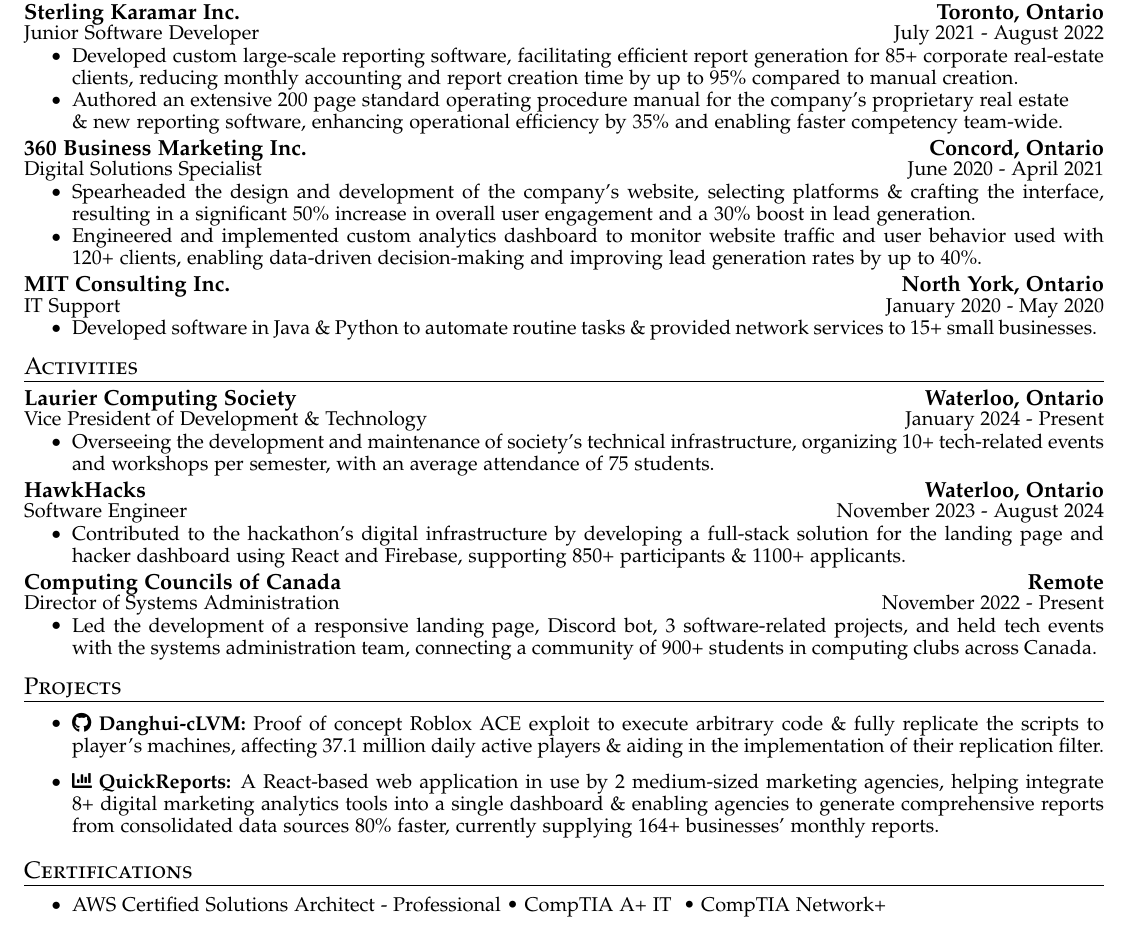
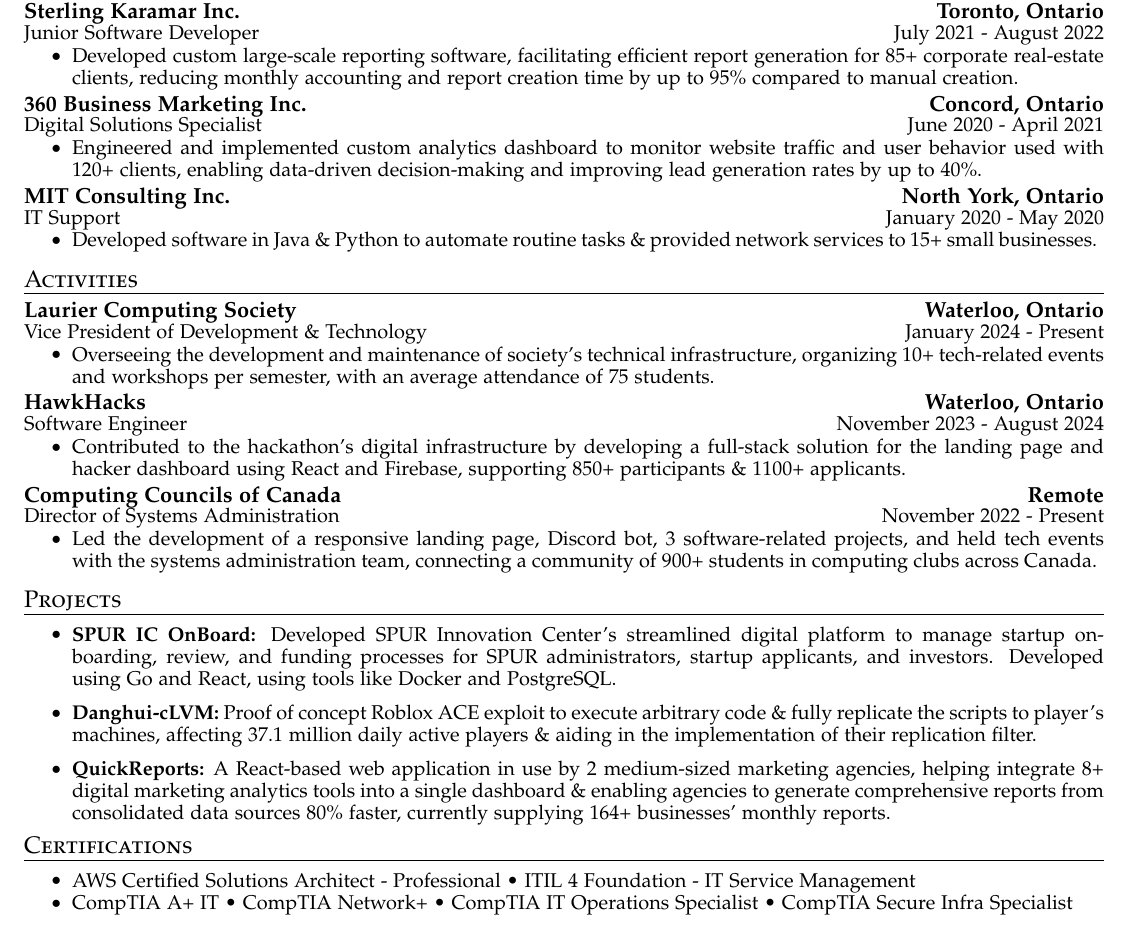
Before and after one commit to AmirAgassi/Resume, a LaTeX CV (resume.tex): part of the page, cut so that both start at the same text. Compiled offline with pdfLaTeX.

Commit message:
Update certs, projects

```diff
--- a/resume.tex
+++ b/resume.tex
@@ -113,14 +113,12 @@
     {Junior Software Developer}{July 2021 - August 2022}
   \cvitemstart
     \cvitem{Developed custom large-scale reporting software, facilitating efficient report generation for 85+ corporate real-estate clients, reducing monthly accounting and report creation time by up to 95\% compared to manual creation.}
-    \cvitem{Authored an extensive 200 page standard operating procedure manual for the company's proprietary real estate \newline\& new reporting software, enhancing operational efficiency by 35\% and enabling faster competency team-wide.}
   \cvitemend
 
   \cvheading
     {360 Business Marketing Inc.}{\textbf{Concord, Ontario}}
     {Digital Solutions Specialist}{June 2020 - April 2021}
   \cvitemstart
-    \cvitem{Spearheaded the design and development of the company's website, selecting platforms \& crafting the interface, resulting in a significant 50\% increase in overall user engagement and a 30\% boost in lead generation.}
     \cvitem{Engineered and implemented custom analytics dashboard to monitor website traffic and user behavior used with 120+ clients, enabling data-driven decision-making and improving lead generation rates by up to 40\%.}
   \cvitemend
 
@@ -160,19 +158,32 @@
 \cvheadingstart
 \item
 \cvitemstart
-  \cvitem{\textbf{\href{https://github.com/AmirAgassi/Danghui-LVM}{\faGithub \ Danghui-cLVM:}} Proof of concept Roblox ACE exploit to execute arbitrary code \& fully replicate the scripts to player's machines, affecting 37.1 million daily active players \& aiding in the implementation of their replication filter.}
+  \cvitem{\textbf{\href{https://github.com/KonferCA/SPUR}{SPUR IC OnBoard:}} Developed SPUR Innovation Center's streamlined digital platform to manage startup on-boarding, review, and funding processes for SPUR administrators, startup applicants, and investors. Developed using Go and React, using tools like Docker and PostgreSQL.}
+
+  \vspace{6pt}
+  \cvitem{\textbf{\href{https://github.com/AmirAgassi/Danghui-LVM}{Danghui-cLVM:}} Proof of concept Roblox ACE exploit to execute arbitrary code \& fully replicate the scripts to player's machines, affecting 37.1 million daily active players \& aiding in the implementation of their replication filter.}
   \vspace{0pt}
-  \cvitem{\textbf{\href{https://quickreports.me}{\faChartBar \ QuickReports:}} A React-based web application in use by 2 medium-sized marketing agencies, helping integrate 8+ digital marketing analytics tools into a single dashboard \& enabling agencies to generate comprehensive reports from consolidated data sources 80\% faster, currently supplying 164+ businesses' monthly reports.}
   \vspace{6pt}
+  \cvitem{\textbf{\href{https://quickreports.me}{QuickReports:}} A React-based web application in use by 2 medium-sized marketing agencies, helping integrate 8+ digital marketing analytics tools into a single dashboard \& enabling agencies to generate comprehensive reports from consolidated data sources 80\% faster, currently supplying 164+ businesses' monthly reports.}
+  \vspace{0pt}
 \cvitemend
 \cvheadingend
-
 
 \section{Certifications}
 \cvheadingstart
 \item
 \cvitemstart
-  \cvitem{\href{https://cp.certmetrics.com/amazon/en/public/verify/credential/2LC36B3CWM411J3K}{AWS Certified Solutions Architect - Professional •} \href{https://www.certmetrics.com/comptia/public/verification.aspx/}{CompTIA A+ IT}}• \href{https://www.certmetrics.com/comptia/public/verification.aspx/}{CompTIA Network+}
+  \cvitem{
+    {\href{https://cp.certmetrics.com/amazon/en/public/verify/credential/2LC36B3CWM411J3K}{AWS Certified Solutions Architect - Professional}} •
+    {ITIL 4 Foundation - IT Service Management}
+  }
+  \cvitem{
+    {\href{https://www.certmetrics.com/comptia/public/verification.aspx/}{CompTIA A+ IT}} •
+    {\href{https://www.certmetrics.com/comptia/public/verification.aspx/}{CompTIA Network+}} •
+    {CompTIA IT Operations Specialist} •
+    {CompTIA Secure Infra Specialist}
+  }
 \cvitemend
 \cvheadingend
+
 \end{document}
```
Also changed, not shown: AmirAgassi_Resume.pdf.
